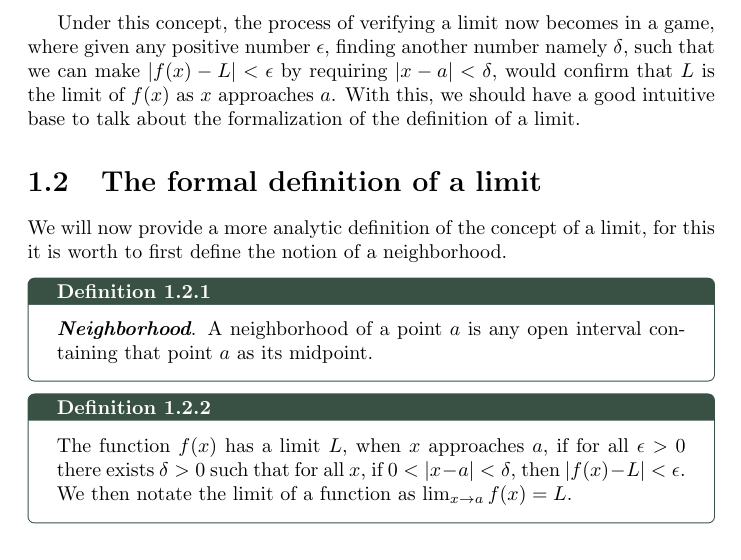
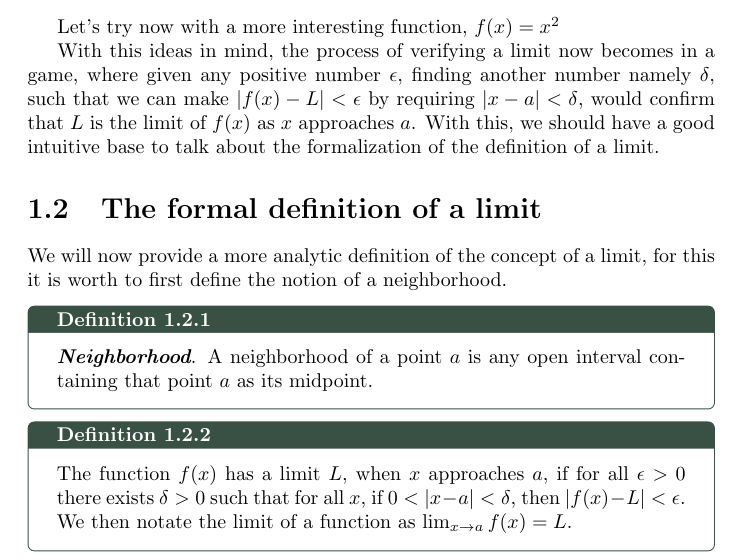
Before and after one commit to alexjmpb/college-notes, a LaTeX document (Chronicles/Period_II/Differential_Calculus/limits/limits.tex): part of page 6 of 8, cut at the place of the change. Compiled offline with pdfLaTeX.

Commit message:
2024-01-22

```diff
--- a/Chronicles/Period_II/Differential_Calculus/limits/limits.tex
+++ b/Chronicles/Period_II/Differential_Calculus/limits/limits.tex
@@ -195,7 +195,9 @@ We now resolve the inequality:
 
 This is equivalent to $|x-5|<\dfrac{1}{30}$. Now, if would want to ask the same question but with the range $\frac{1}{100}$ around $15$, we know that $\frac{1}{300}$ would be the answer. In general, for any positive number $\epsilon$, the range $\frac{\epsilon}{3}$ can make that all values of $f(x)$, where $x$ is within $\frac{\epsilon}{3}$ from $5$, to fall within $\epsilon$ apart from $15$. In other words, for every positive number $\epsilon$, we can make $|3x-15|< \epsilon$ simply by requiring that $|x-5| < \dfrac{\epsilon}{3}$.
 
-Under this concept, the process of verifying a limit now becomes in a game, where given any positive number $\epsilon$, finding another number namely $\delta$, such that we can make $|f(x) - L| < \epsilon$ by requiring $|x-a| < \delta$, would confirm that $L$ is the limit of $f(x)$ as $x$ approaches $a$. With this, we should have a good intuitive base to talk about the formalization of the definition of a limit.
+Let's try now with a more interesting function, $f(x) = x^2$
+
+With this ideas in mind, the process of verifying a limit now becomes in a game, where given any positive number $\epsilon$, finding another number namely $\delta$, such that we can make $|f(x) - L| < \epsilon$ by requiring $|x-a| < \delta$, would confirm that $L$ is the limit of $f(x)$ as $x$ approaches $a$. With this, we should have a good intuitive base to talk about the formalization of the definition of a limit.
 
 \section{The formal definition of a limit}
 
```
Also changed, not shown: Chronicles/Period_II/Differential_Calculus/limits/limits.pdf.
